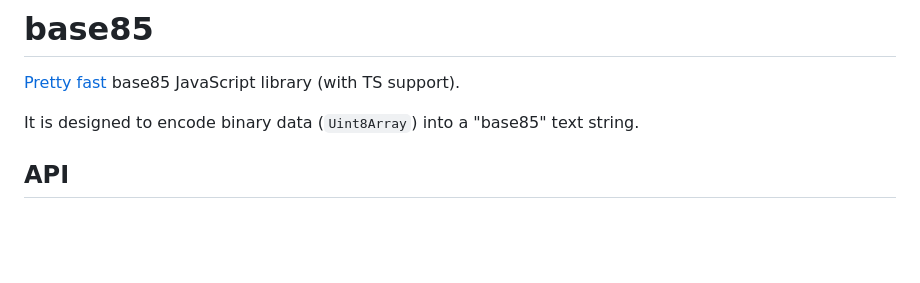
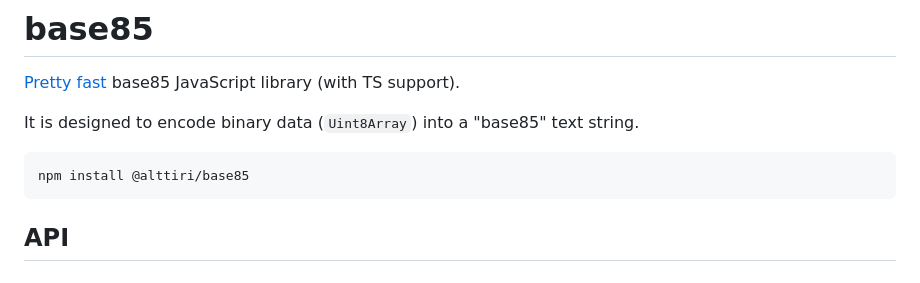
Before and after one commit to AlttiRi/base85, a Markdown page: README.md, the part around the change. GitHub-like rendering; blank space fills up the shorter version.

````diff
--- a/README.md
+++ b/README.md
@@ -3,6 +3,9 @@
 
 It is designed to encode binary data (`Uint8Array`) into a "base85" text string.
 
+```bash
+npm install @alttiri/base85
+```
 
 ## API
 
````
